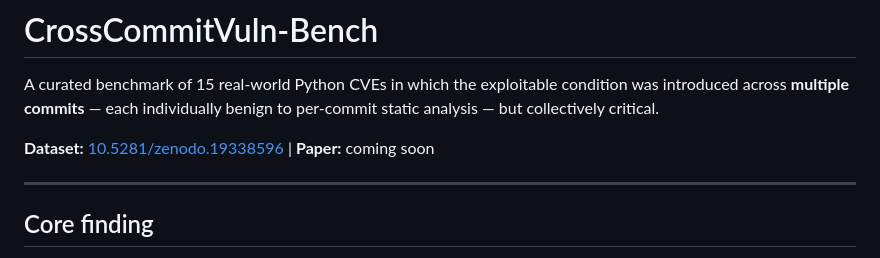
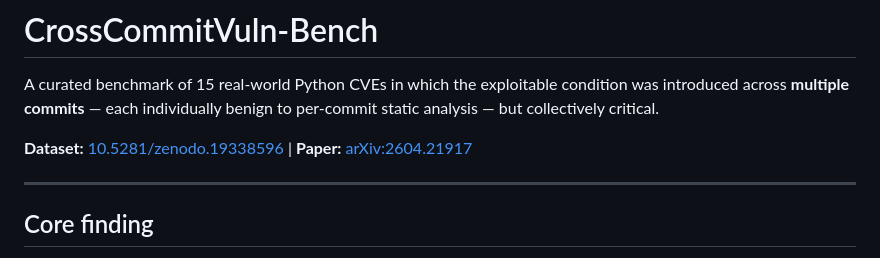
Before and after one commit to motornomad/crosscommitvuln-bench, a Markdown page: README.md, the part around the change. GitHub-like rendering.

Commit message:
Update README: link paper to arXiv:2604.21917
Co-Authored-By: Claude Sonnet 4.6 <noreply@anthropic.com>

```diff
--- a/README.md
+++ b/README.md
@@ -4,7 +4,7 @@ A curated benchmark of 15 real-world Python CVEs in which the exploitable condit
 was introduced across **multiple commits** — each individually benign to per-commit
 static analysis — but collectively critical.
 
-**Dataset:** [10.5281/zenodo.19338596](https://doi.org/10.5281/zenodo.19338596) | **Paper:** coming soon
+**Dataset:** [10.5281/zenodo.19338596](https://doi.org/10.5281/zenodo.19338596) | **Paper:** [arXiv:2604.21917](https://arxiv.org/abs/2604.21917)
 
 ---
 
```
